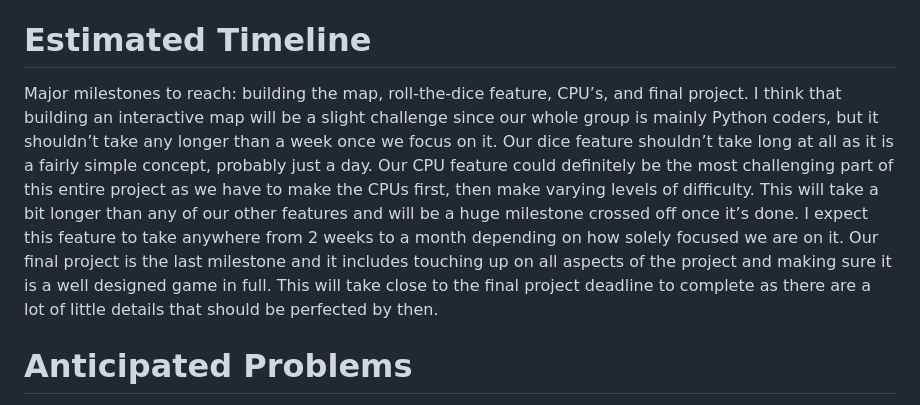
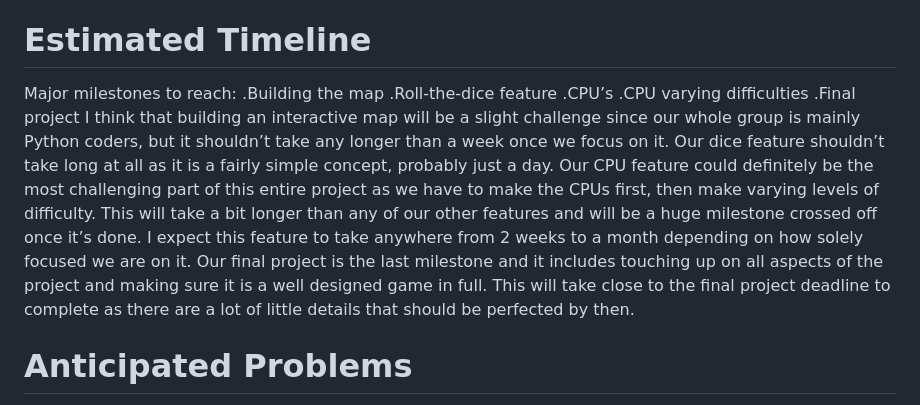
Before and after one commit to bejjup/gvsu-cis350, a Markdown page: docs/proposal-template.md, the part around the change. GitHub-like rendering.

```diff
--- a/docs/proposal-template.md
+++ b/docs/proposal-template.md
@@ -18,7 +18,13 @@ Every week, our team will have two meetings up until the final project deadline;
 
 # Estimated Timeline
 
-Major milestones to reach: building the map, roll-the-dice feature, CPU’s, and final project. I think that building an interactive map will be a slight challenge since our whole group is mainly Python coders, but it shouldn’t take any longer than a week once we focus on it. Our dice feature shouldn’t take long at all as it is a fairly simple concept, probably just a day. Our CPU feature could definitely be the most challenging part of this entire project as we have to make the CPUs first, then make varying levels of difficulty. This will take a bit longer than any of our other features and will be a huge milestone crossed off once it’s done. I expect this feature to take anywhere from 2 weeks to a month depending on how solely focused we are on it. Our final project is the last milestone and it includes touching up on all aspects of the project and making sure it is a well designed game in full. This will take close to the final project deadline to complete as there are a lot of little details that should be perfected by then.
+Major milestones to reach:
+  .Building the map
+  .Roll-the-dice feature
+  .CPU’s
+  .CPU varying difficulties
+  .Final project
+  I think that building an interactive map will be a slight challenge since our whole group is mainly Python coders, but it shouldn’t take any longer than a week once we focus on it. Our dice feature shouldn’t take long at all as it is a fairly simple concept, probably just a day. Our CPU feature could definitely be the most challenging part of this entire project as we have to make the CPUs first, then make varying levels of difficulty. This will take a bit longer than any of our other features and will be a huge milestone crossed off once it’s done. I expect this feature to take anywhere from 2 weeks to a month depending on how solely focused we are on it. Our final project is the last milestone and it includes touching up on all aspects of the project and making sure it is a well designed game in full. This will take close to the final project deadline to complete as there are a lot of little details that should be perfected by then.
 
 # Anticipated Problems
 
```
